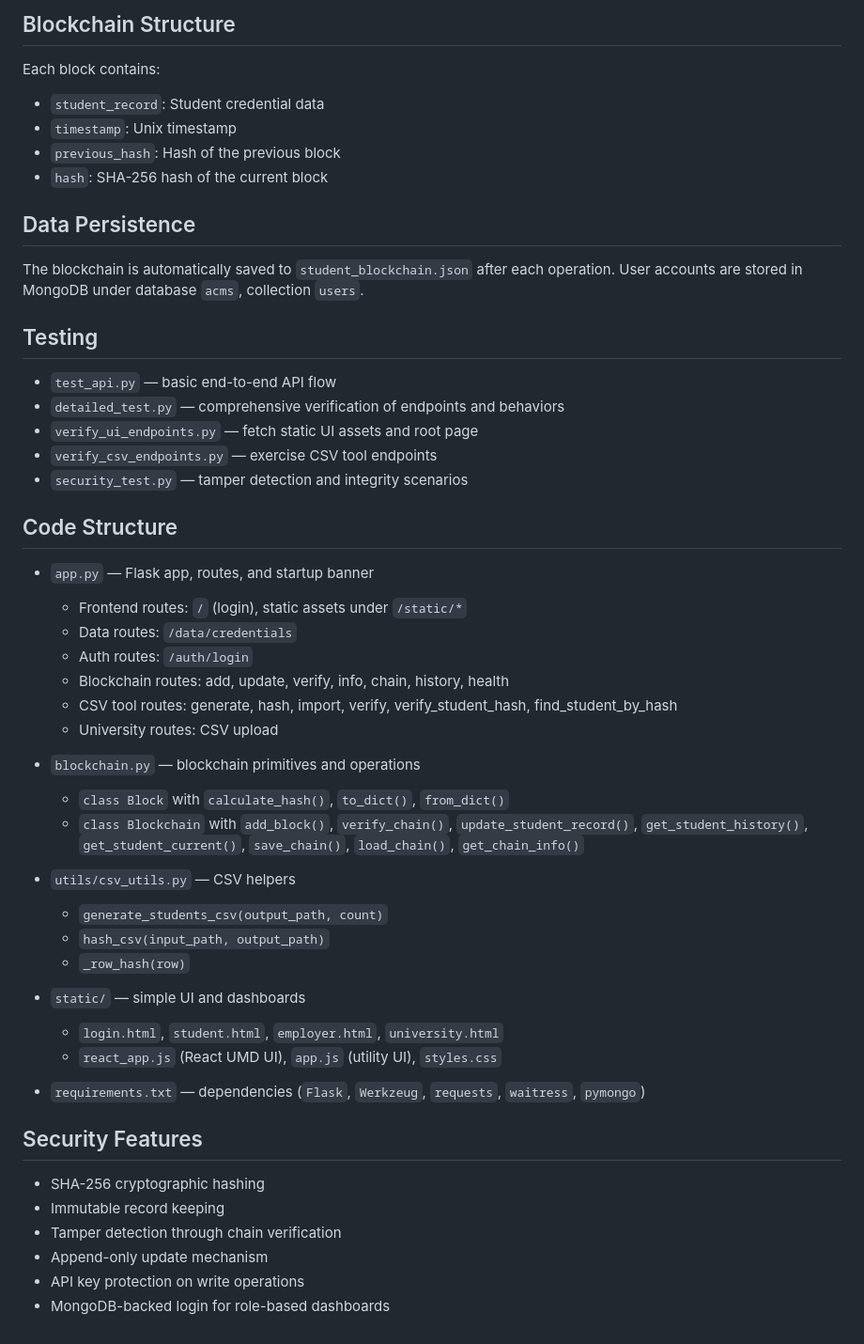
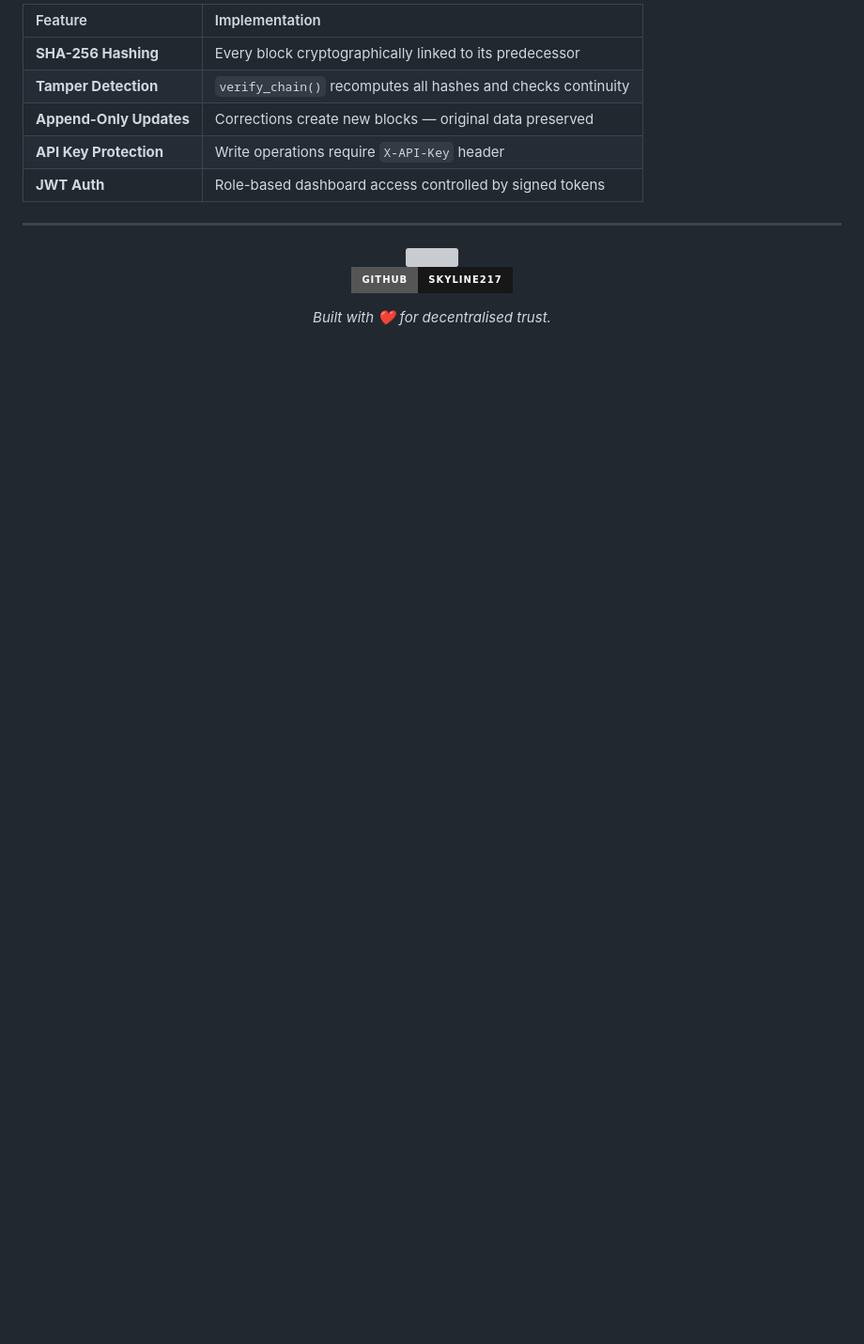
Before and after one commit to SKYLINE217/blockchain--BATA-, a Markdown page: README.md, the part around one of its changes. Shown at 94% size. GitHub-like rendering; badges without logos; blank space fills up the shorter version; grey boxes are pictures that could not be loaded.

```diff
--- a/README.md
+++ b/README.md
@@ -71,54 +160,20 @@ python verify_csv_endpoints.py
 
-## Blockchain Structure
+| Feature | Implementation |
+|:---|:---|
+| **SHA-256 Hashing** | Every block cryptographically linked to its predecessor |
+| **Tamper Detection** | `verify_chain()` recomputes all hashes and checks continuity |
+| **Append-Only Updates** | Corrections create new blocks — original data preserved |
+| **API Key Protection** | Write operations require `X-API-Key` header |
+| **JWT Auth** | Role-based dashboard access controlled by signed tokens |
 
-Each block contains:
-- `student_record`: Student credential data
-- `timestamp`: Unix timestamp
-- `previous_hash`: Hash of the previous block
-- `hash`: SHA-256 hash of the current block
+---
 
-## Data Persistence
+<div align="center">
 
-The blockchain is automatically saved to `student_blockchain.json` after each operation. User accounts are stored in MongoDB under database `acms`, collection `users`.
+<img src="https://capsule-render.vercel.app/api?type=waving&color=0:0D1117,50:FFB800,100:FF6B6B&height=120&section=footer" width="100%"/>
 
-## Testing
+[![GitHub](https://img.shields.io/badge/GitHub-SKYLINE217-181717?style=for-the-badge&logo=github&logoColor=white)](https://github.com/SKYLINE217)
 
-- `test_api.py` — basic end-to-end API flow
-- `detailed_test.py` — comprehensive verification of endpoints and behaviors
-- `verify_ui_endpoints.py` — fetch static UI assets and root page
-- `verify_csv_endpoints.py` — exercise CSV tool endpoints
-- `security_test.py` — tamper detection and integrity scenarios
+*Built with ❤️ for decentralised trust.*
 
-## Code Structure
-
-- `app.py` — Flask app, routes, and startup banner
-  - Frontend routes: `/` (login), static assets under `/static/*`
-  - Data routes: `/data/credentials`
-  - Auth routes: `/auth/login`
-  - Blockchain routes: add, update, verify, info, chain, history, health
-  - CSV tool routes: generate, hash, import, verify, verify_student_hash, find_student_by_hash
-  - University routes: CSV upload
-
-- `blockchain.py` — blockchain primitives and operations
-  - `class Block` with `calculate_hash()`, `to_dict()`, `from_dict()`
-  - `class Blockchain` with `add_block()`, `verify_chain()`, `update_student_record()`, `get_student_history()`, `get_student_current()`, `save_chain()`, `load_chain()`, `get_chain_info()`
-
-- `utils/csv_utils.py` — CSV helpers
-  - `generate_students_csv(output_path, count)`
-  - `hash_csv(input_path, output_path)`
-  - `_row_hash(row)`
-
-- `static/` — simple UI and dashboards
-  - `login.html`, `student.html`, `employer.html`, `university.html`
-  - `react_app.js` (React UMD UI), `app.js` (utility UI), `styles.css`
-
-- `requirements.txt` — dependencies (`Flask`, `Werkzeug`, `requests`, `waitress`, `pymongo`)
-
-## Security Features
-
-- SHA-256 cryptographic hashing
-- Immutable record keeping
-- Tamper detection through chain verification
-- Append-only update mechanism
-- API key protection on write operations
-- MongoDB-backed login for role-based dashboards
+</div>
```
Also changed, not shown: other parts of README.md (+137 -48 lines).
